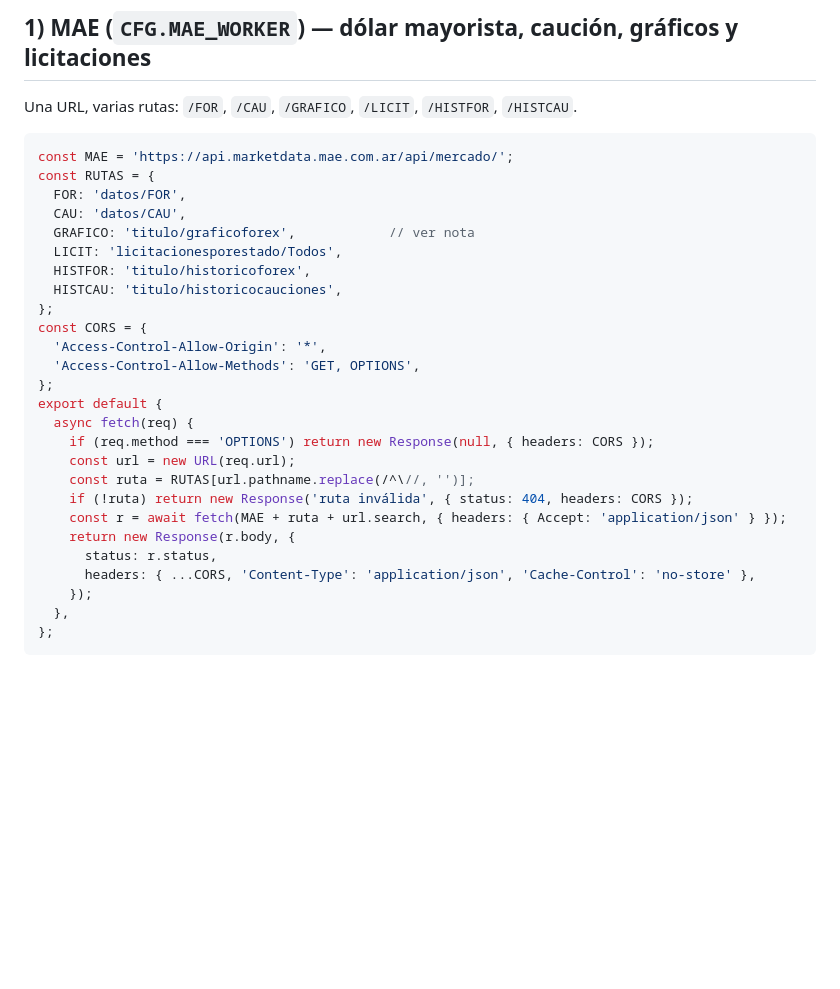
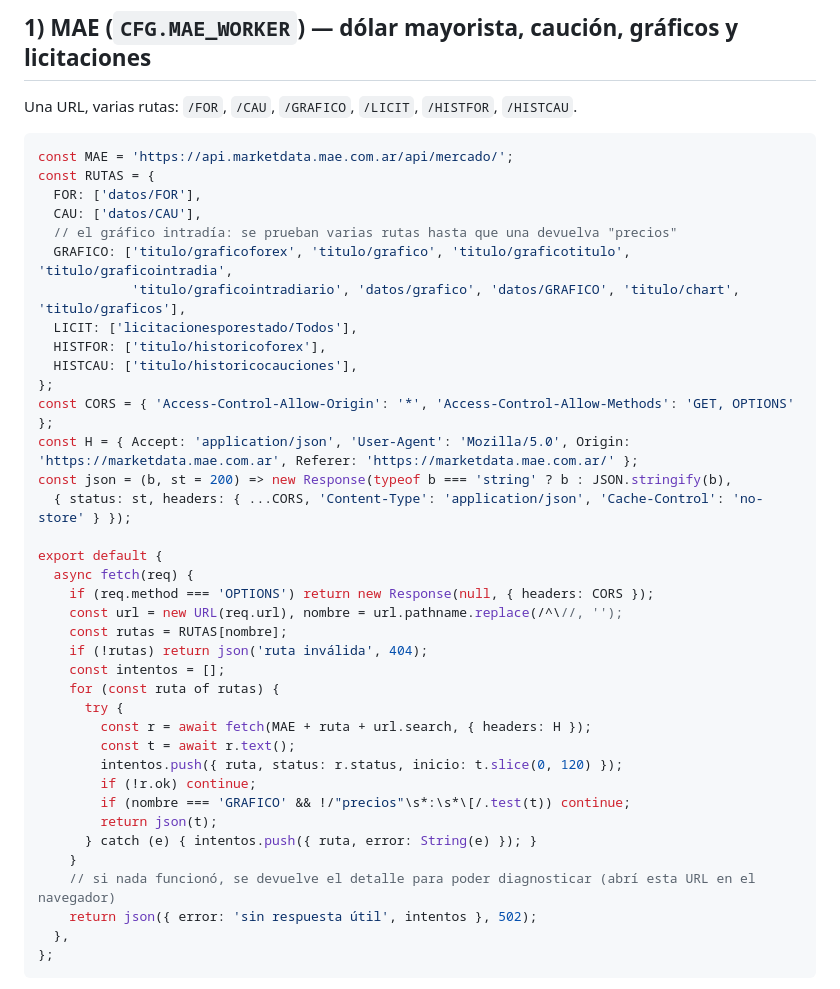
Before and after one commit to diegoradri/dash_coti, a Markdown page: workers.md, the part around the change. Rendered like a GitHub page; blank space fills up the shorter version.

Commit message:
Worker MAE: prueba varias rutas del gráfico y devuelve diagnóstico
Co-Authored-By: Claude Sonnet 5.5 <noreply@anthropic.com>
Claude-Session: https://claude.ai/code/session_01BvM5wi4N9Byh9JG2hJH8Lq

````diff
--- a/workers.md
+++ b/workers.md
@@ -12,28 +12,39 @@ Una URL, varias rutas: `/FOR`, `/CAU`, `/GRAFICO`, `/LICIT`, `/HISTFOR`, `/HISTC
 ```js
 const MAE = 'https://api.marketdata.mae.com.ar/api/mercado/';
 const RUTAS = {
-  FOR: 'datos/FOR',
-  CAU: 'datos/CAU',
-  GRAFICO: 'titulo/graficoforex',            // ver nota
-  LICIT: 'licitacionesporestado/Todos',
-  HISTFOR: 'titulo/historicoforex',
-  HISTCAU: 'titulo/historicocauciones',
+  FOR: ['datos/FOR'],
+  CAU: ['datos/CAU'],
+  // el gráfico intradía: se prueban varias rutas hasta que una devuelva "precios"
+  GRAFICO: ['titulo/graficoforex', 'titulo/grafico', 'titulo/graficotitulo', 'titulo/graficointradia',
+            'titulo/graficointradiario', 'datos/grafico', 'datos/GRAFICO', 'titulo/chart', 'titulo/graficos'],
+  LICIT: ['licitacionesporestado/Todos'],
+  HISTFOR: ['titulo/historicoforex'],
+  HISTCAU: ['titulo/historicocauciones'],
 };
-const CORS = {
-  'Access-Control-Allow-Origin': '*',
-  'Access-Control-Allow-Methods': 'GET, OPTIONS',
-};
+const CORS = { 'Access-Control-Allow-Origin': '*', 'Access-Control-Allow-Methods': 'GET, OPTIONS' };
+const H = { Accept: 'application/json', 'User-Agent': 'Mozilla/5.0', Origin: 'https://marketdata.mae.com.ar', Referer: 'https://marketdata.mae.com.ar/' };
+const json = (b, st = 200) => new Response(typeof b === 'string' ? b : JSON.stringify(b),
+  { status: st, headers: { ...CORS, 'Content-Type': 'application/json', 'Cache-Control': 'no-store' } });
+
 export default {
   async fetch(req) {
     if (req.method === 'OPTIONS') return new Response(null, { headers: CORS });
-    const url = new URL(req.url);
-    const ruta = RUTAS[url.pathname.replace(/^\//, '')];
-    if (!ruta) return new Response('ruta inválida', { status: 404, headers: CORS });
-    const r = await fetch(MAE + ruta + url.search, { headers: { Accept: 'application/json' } });
-    return new Response(r.body, {
-      status: r.status,
-      headers: { ...CORS, 'Content-Type': 'application/json', 'Cache-Control': 'no-store' },
-    });
+    const url = new URL(req.url), nombre = url.pathname.replace(/^\//, '');
+    const rutas = RUTAS[nombre];
+    if (!rutas) return json('ruta inválida', 404);
+    const intentos = [];
+    for (const ruta of rutas) {
+      try {
+        const r = await fetch(MAE + ruta + url.search, { headers: H });
+        const t = await r.text();
+        intentos.push({ ruta, status: r.status, inicio: t.slice(0, 120) });
+        if (!r.ok) continue;
+        if (nombre === 'GRAFICO' && !/"precios"\s*:\s*\[/.test(t)) continue;
+        return json(t);
+      } catch (e) { intentos.push({ ruta, error: String(e) }); }
+    }
+    // si nada funcionó, se devuelve el detalle para poder diagnosticar (abrí esta URL en el navegador)
+    return json({ error: 'sin respuesta útil', intentos }, 502);
   },
 };
 ```
````
